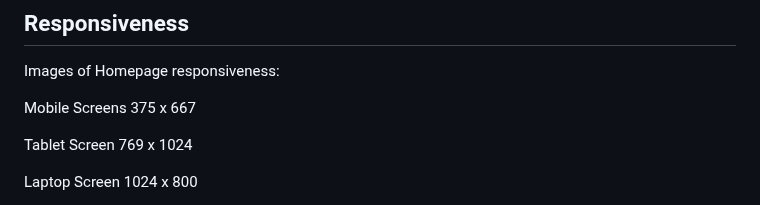
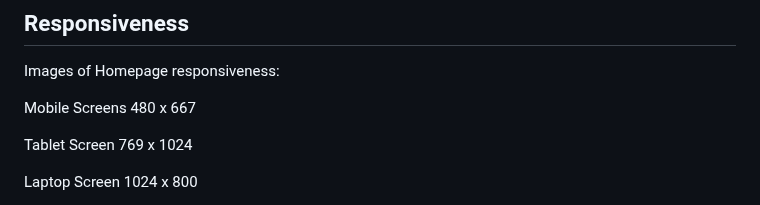
Before and after one commit to JoannaAdermark1/life-hack, a Markdown page: README.md, the part around the change. Drawn GitHub-style.

```diff
--- a/README.md
+++ b/README.md
@@ -133,7 +133,7 @@ I confirmed that the colors and fonts are easy to read.
 ## Responsiveness
 Images of Homepage responsiveness:
 
-Mobile Screens 375 x 667
+Mobile Screens 480 x 667
 
 Tablet Screen 769 x 1024
 
```
